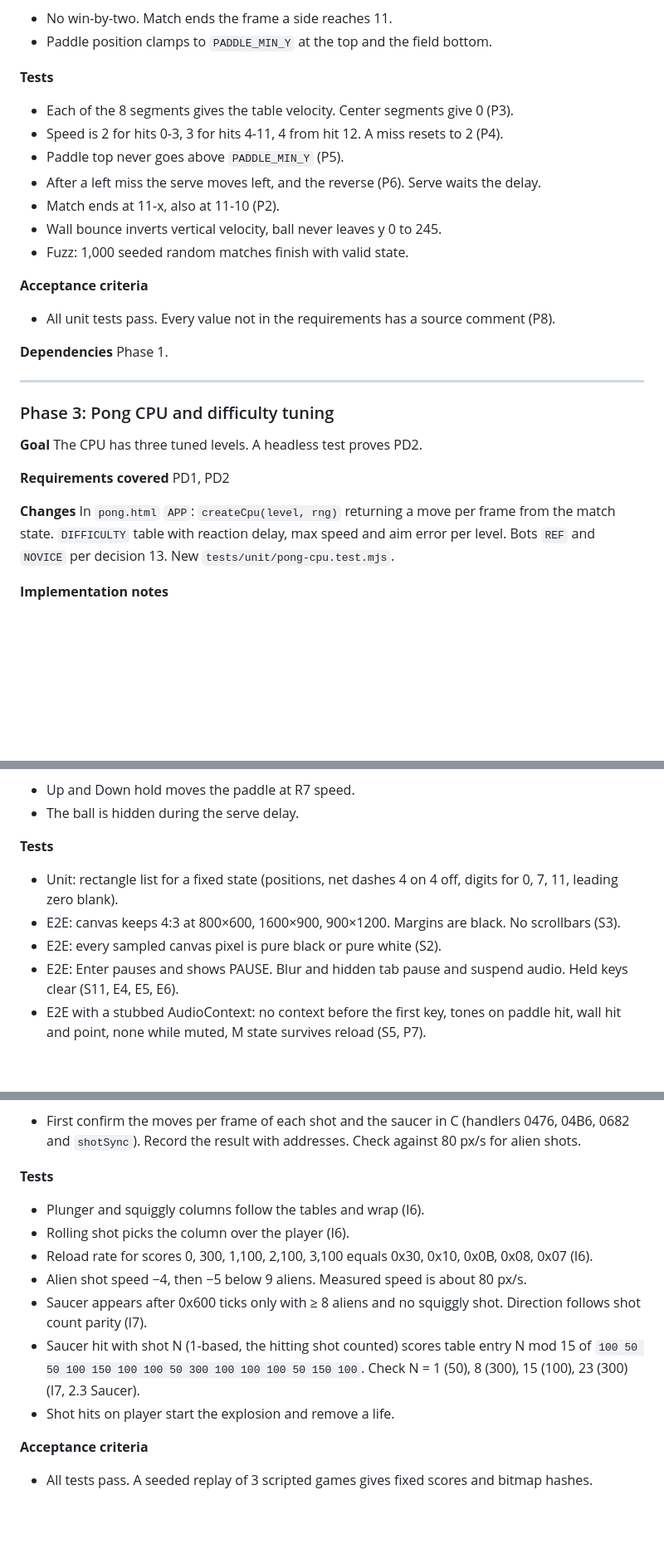
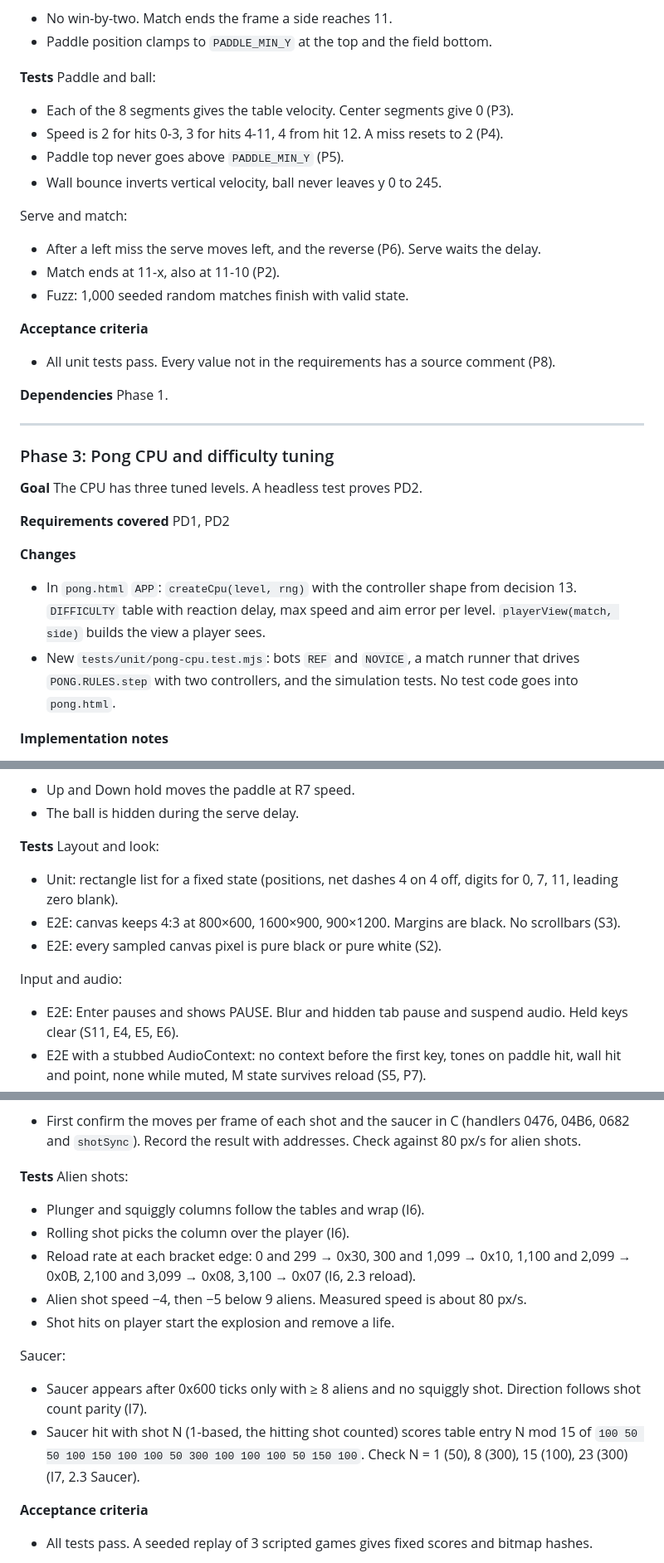
Before and after one commit to Penguin-Pants/Tetris-Gameboy-1989, a Markdown page: docs/arcade-build-plan.md, 3 parts joined by grey strips. Shown at 83% size. Rendered like a GitHub page; blank space fills up the shorter version.

```diff
--- a/docs/arcade-build-plan.md
+++ b/docs/arcade-build-plan.md
@@ -266,12 +292,17 @@ In `pong.html`:
 - Paddle position clamps to `PADDLE_MIN_Y` at the top and the field bottom.
 
 **Tests**
+Paddle and ball:
+
 - Each of the 8 segments gives the table velocity. Center segments give 0 (P3).
 - Speed is 2 for hits 0-3, 3 for hits 4-11, 4 from hit 12. A miss resets to 2 (P4).
 - Paddle top never goes above `PADDLE_MIN_Y` (P5).
+- Wall bounce inverts vertical velocity, ball never leaves y 0 to 245.
+
+Serve and match:
+
 - After a left miss the serve moves left, and the reverse (P6). Serve waits the delay.
 - Match ends at 11-x, also at 11-10 (P2).
-- Wall bounce inverts vertical velocity, ball never leaves y 0 to 245.
 - Fuzz: 1,000 seeded random matches finish with valid state.
 
 **Acceptance criteria**
@@ -291,8 +322,8 @@ The CPU has three tuned levels. A headless test proves PD2.
 PD1, PD2
 
 **Changes**
-In `pong.html` `APP`: `createCpu(level, rng)` returning a move per frame from the match state. `DIFFICULTY` table with reaction delay, max speed and aim error per level. Bots `REF` and `NOVICE` per decision 13.
-New `tests/unit/pong-cpu.test.mjs`.
+- In `pong.html` `APP`: `createCpu(level, rng)` with the controller shape from decision 13. `DIFFICULTY` table with reaction delay, max speed and aim error per level. `playerView(match, side)` builds the view a player sees.
+- New `tests/unit/pong-cpu.test.mjs`: bots `REF` and `NOVICE`, a match runner that drives `PONG.RULES.step` with two controllers, and the simulation tests. No test code goes into `pong.html`.
 
 **Implementation notes**
 - The CPU sees only state a player sees (ball position and direction, own paddle). No reading of the future serve.
@@ -332,9 +363,14 @@ P1 (look), P7, S2, S3, S4, S5, S11, S12, PK1, E4, E5, E6
 - The ball is hidden during the serve delay.
 
 **Tests**
+Layout and look:
+
 - Unit: rectangle list for a fixed state (positions, net dashes 4 on 4 off, digits for 0, 7, 11, leading zero blank).
 - E2E: canvas keeps 4:3 at 800×600, 1600×900, 900×1200. Margins are black. No scrollbars (S3).
 - E2E: every sampled canvas pixel is pure black or pure white (S2).
+
+Input and audio:
+
 - E2E: Enter pauses and shows PAUSE. Blur and hidden tab pause and suspend audio. Held keys clear (S11, E4, E5, E6).
 - E2E with a stubbed AudioContext: no context before the first key, tones on paddle hit, wall hit and point, none while muted, M state survives reload (S5, P7).
 - E2E: an OS key-repeat event does not change paddle travel (S4).
@@ -436,13 +486,18 @@ In `RULES`: rolling, plunger and squiggly shots with `shotSync` turns, column ta
 - First confirm the moves per frame of each shot and the saucer in C (handlers 0476, 04B6, 0682 and `shotSync`). Record the result with addresses. Check against 80 px/s for alien shots.
 
 **Tests**
+Alien shots:
+
 - Plunger and squiggly columns follow the tables and wrap (I6).
 - Rolling shot picks the column over the player (I6).
-- Reload rate for scores 0, 300, 1,100, 2,100, 3,100 equals 0x30, 0x10, 0x0B, 0x08, 0x07 (I6).
+- Reload rate at each bracket edge: 0 and 299 → 0x30, 300 and 1,099 → 0x10, 1,100 and 2,099 → 0x0B, 2,100 and 3,099 → 0x08, 3,100 → 0x07 (I6, 2.3 reload).
 - Alien shot speed −4, then −5 below 9 aliens. Measured speed is about 80 px/s.
+- Shot hits on player start the explosion and remove a life.
+
+Saucer:
+
 - Saucer appears after 0x600 ticks only with ≥ 8 aliens and no squiggly shot. Direction follows shot count parity (I7).
 - Saucer hit with shot N (1-based, the hitting shot counted) scores table entry N mod 15 of `100 50 50 100 150 100 100 50 300 100 100 100 50 150 100`. Check N = 1 (50), 8 (300), 15 (100), 23 (300) (I7, 2.3 Saucer).
-- Shot hits on player start the explosion and remove a life.
 
 **Acceptance criteria**
 - All tests pass. A seeded replay of 3 scripted games gives fixed scores and bitmap hashes.
```
Also changed, not shown: other parts of docs/arcade-build-plan.md (+81 -9 lines).
